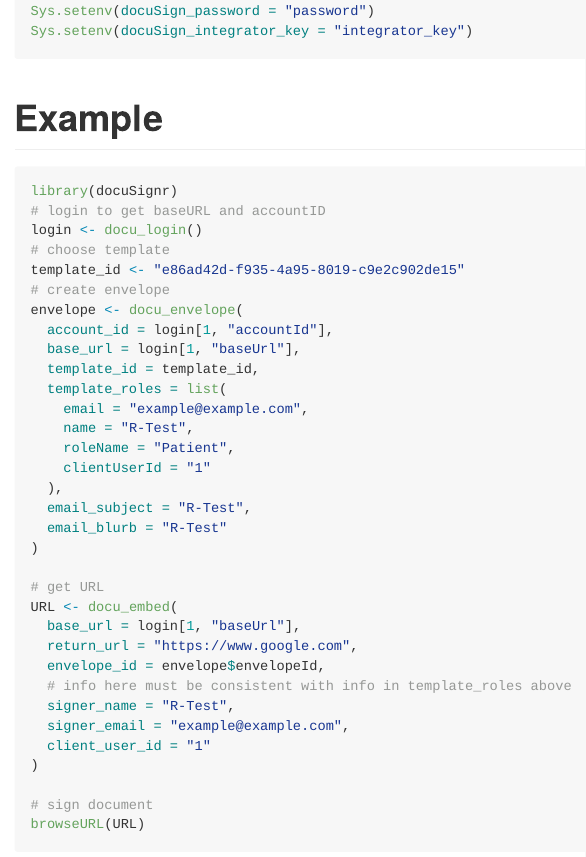
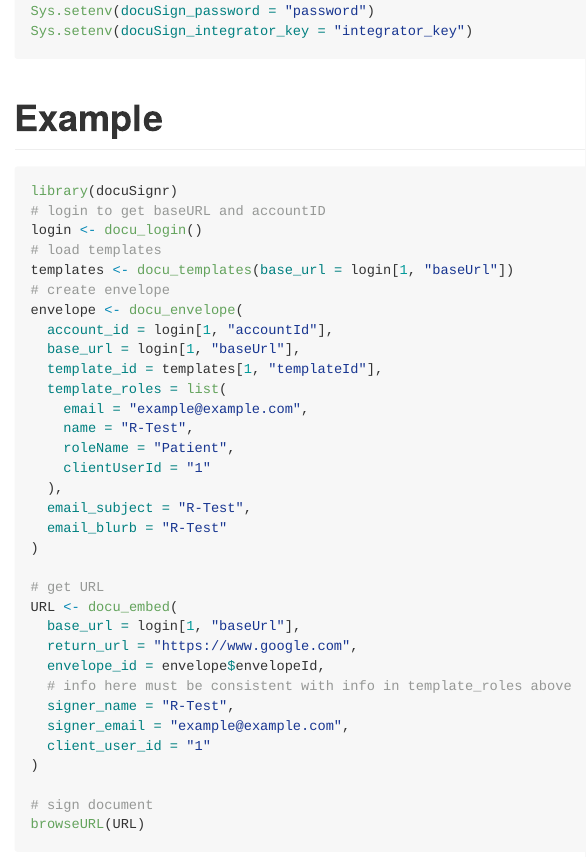
Before and after one commit to carlganz/docuSignr, an R Markdown document (README.Rmd): the page in a window 1100 px wide, from 920 px down. The pictures show the output file README.md that the author committed with the source, drawn offline in the style of GitHub; badge pictures from the web are left out.

Commit message:
update example in readme [ci skip]

```diff
--- a/README.Rmd
+++ b/README.Rmd
@@ -46,13 +46,13 @@
 library(docuSignr)
 # login to get baseURL and accountID
 login <- docu_login()
-# choose template
-template_id <- "e86ad42d-f935-4a95-8019-c9e2c902de15"
+# load templates
+templates <- docu_templates(base_url = login[1, "baseUrl"])
 # create envelope
 envelope <- docu_envelope(
   account_id = login[1, "accountId"],
   base_url = login[1, "baseUrl"],
-  template_id = template_id,
+  template_id = templates[1, "templateId"],
   template_roles = list(
     email = "example@example.com",
     name = "R-Test",
```
Also changed, not shown: README.md.
